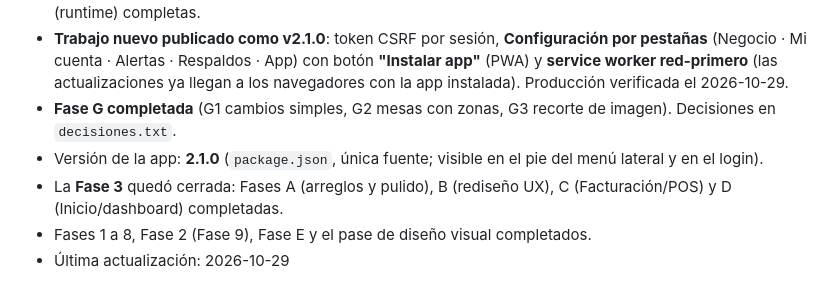
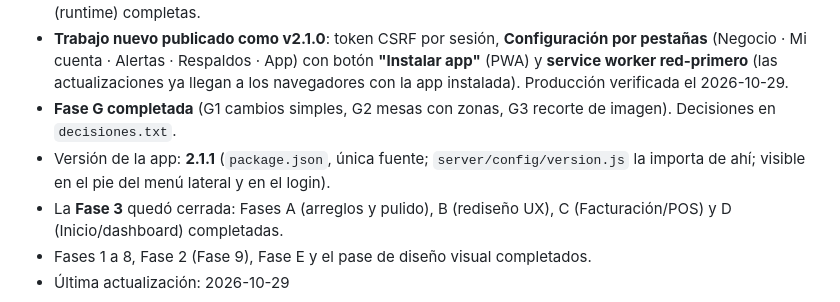
Before and after one commit to Vielmalight/proyecto-chamalu, a Markdown page: MEMORY.md, the part around the change. Drawn GitHub-style.

Commit message:
docs: memoria a v2.1.1

```diff
--- a/MEMORY.md
+++ b/MEMORY.md
@@ -6,7 +6,7 @@
 - **Fase H cerrada sin H4**: el propietario confirmó que `data/chamalu.db` es una base vieja de pruebas (se deja para pruebas y **no se migra**). Producción usa su propia BD en Turso. H1 (BD dual), H2 (Blob) y H3 (runtime) completas.
 - **Trabajo nuevo publicado como v2.1.0**: token CSRF por sesión, **Configuración por pestañas** (Negocio · Mi cuenta · Alertas · Respaldos · App) con botón **"Instalar app"** (PWA) y **service worker red-primero** (las actualizaciones ya llegan a los navegadores con la app instalada). Producción verificada el 2026-10-29.
 - **Fase G completada** (G1 cambios simples, G2 mesas con zonas, G3 recorte de imagen). Decisiones en `decisiones.txt`.
-- Versión de la app: **2.1.0** (`package.json`, única fuente; visible en el pie del menú lateral y en el login).
+- Versión de la app: **2.1.1** (`package.json`, única fuente; `server/config/version.js` la importa de ahí; visible en el pie del menú lateral y en el login).
 - La **Fase 3** quedó cerrada: Fases A (arreglos y pulido), B (rediseño UX), C (Facturación/POS) y D (Inicio/dashboard) completadas.
 - Fases 1 a 8, Fase 2 (Fase 9), Fase E y el pase de diseño visual completados.
 - Última actualización: 2026-10-29
```
